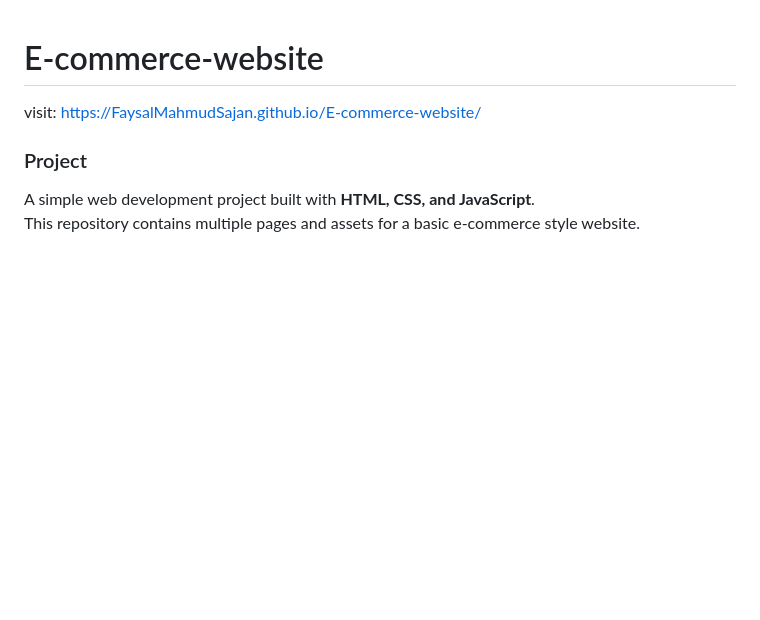
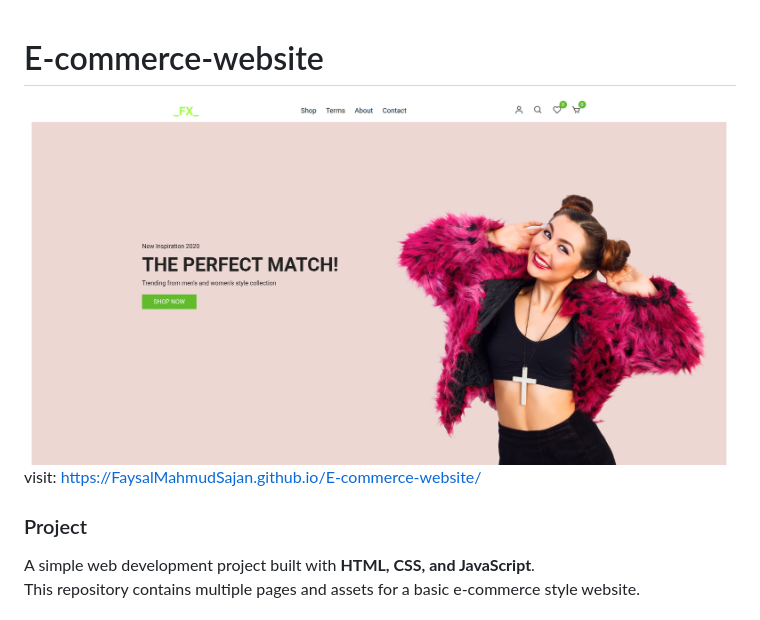
Before and after one commit to Faysal3010/E-commerce-website, a Markdown page: README.md, the part around the change. Drawn GitHub-style; pictures changed too: image.png (added); blank space fills up the shorter version.

```diff
--- a/README.md
+++ b/README.md
@@ -1,5 +1,5 @@
 # E-commerce-website
-
+![img](image.png)
 visit: https://FaysalMahmudSajan.github.io/E-commerce-website/
 
 
```
